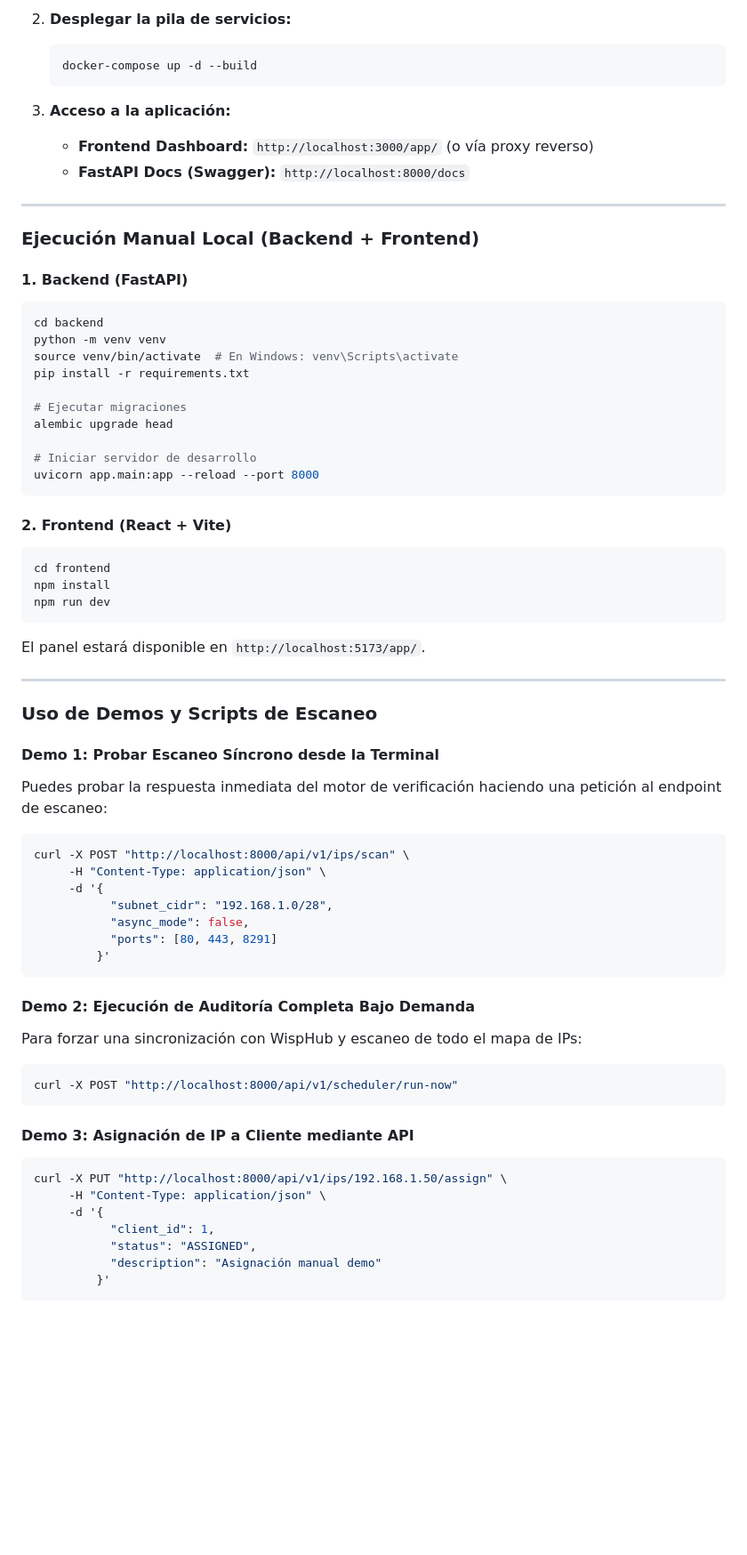
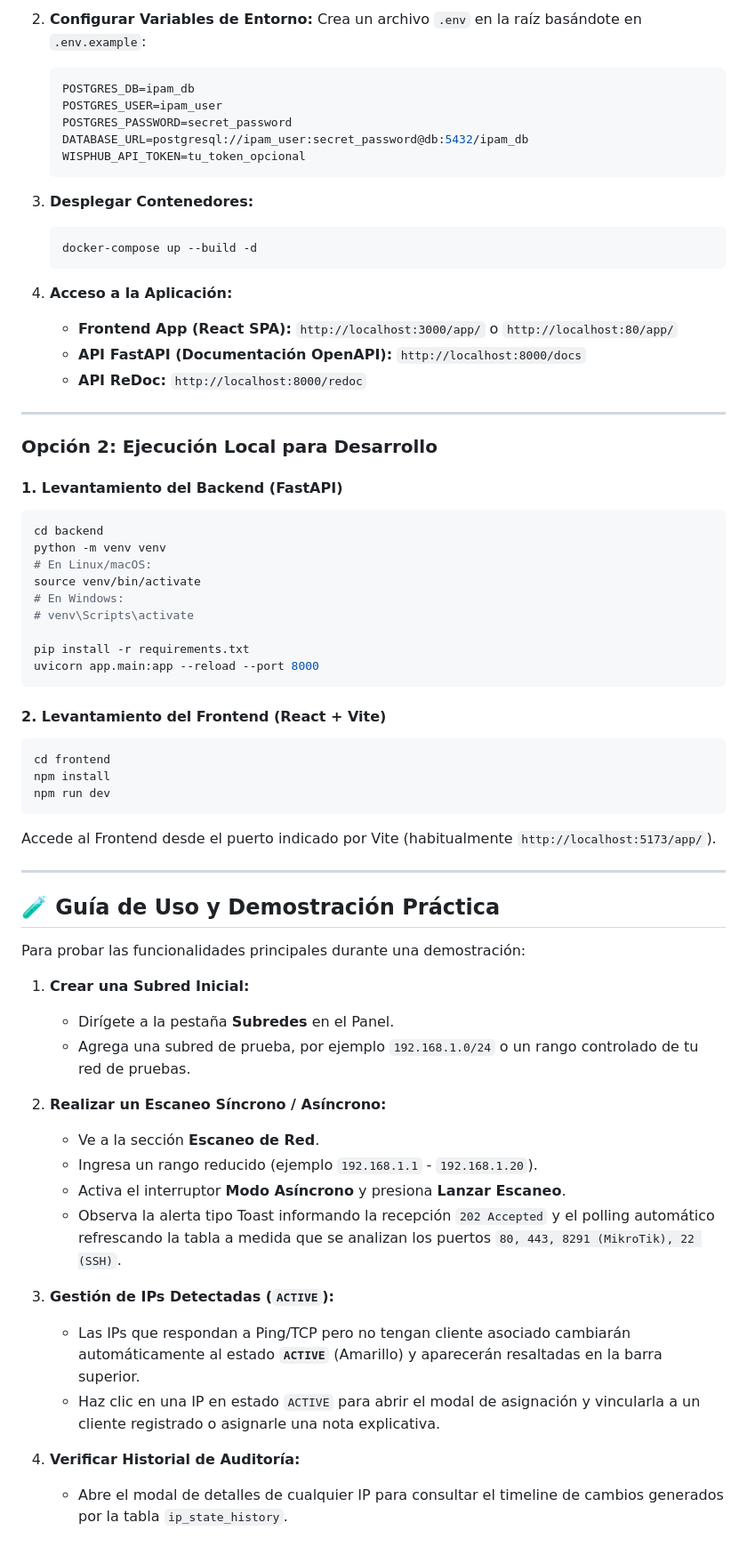
Before and after one commit to Shock007/Sistema-IPAM-en-Python-para-ISP, a Markdown page: README.md, the part around one of its changes. Shown at 89% size. GitHub-like rendering; blank space fills up the shorter version.

Commit message:
Fase 4: Completa

````diff
--- a/README.md
+++ b/README.md
@@ -167,73 +197,69 @@ El sistema utiliza un ORM (SQLAlchemy / Peewee) compatible con PostgreSQL y MySQ
    ```
 
-2. **Desplegar la pila de servicios:**
-   ```bash
-   docker-compose up -d --build
+2. **Configurar Variables de Entorno:**
+   Crea un archivo `.env` en la raíz basándote en `.env.example`:
+   ```env
+   POSTGRES_DB=ipam_db
+   POSTGRES_USER=ipam_user
+   POSTGRES_PASSWORD=secret_password
+   DATABASE_URL=postgresql://ipam_user:secret_password@db:5432/ipam_db
+   WISPHUB_API_TOKEN=tu_token_opcional
    ```
 
-3. **Acceso a la aplicación:**
-   *   **Frontend Dashboard:** `http://localhost:3000/app/` (o vía proxy reverso)
-   *   **FastAPI Docs (Swagger):** `http://localhost:8000/docs`
+3. **Desplegar Contenedores:**
+   ```bash
+   docker-compose up --build -d
+   ```
+
+4. **Acceso a la Aplicación:**
+   - **Frontend App (React SPA):** `http://localhost:3000/app/` o `http://localhost:80/app/`
+   - **API FastAPI (Documentación OpenAPI):** `http://localhost:8000/docs`
+   - **API ReDoc:** `http://localhost:8000/redoc`
 
 ---
 
-### Ejecución Manual Local (Backend + Frontend)
+### Opción 2: Ejecución Local para Desarrollo
 
-#### 1. Backend (FastAPI)
-
+#### 1. Levantamiento del Backend (FastAPI)
 ```bash
 cd backend
 python -m venv venv
-source venv/bin/activate  # En Windows: venv\Scripts\activate
+# En Linux/macOS:
+source venv/bin/activate
+# En Windows:
+# venv\Scripts\activate
+
 pip install -r requirements.txt
-
-# Ejecutar migraciones
-alembic upgrade head
-
-# Iniciar servidor de desarrollo
 uvicorn app.main:app --reload --port 8000
 ```
 
-#### 2. Frontend (React + Vite)
-
+#### 2. Levantamiento del Frontend (React + Vite)
 ```bash
 cd frontend
 npm install
 npm run dev
 ```
-El panel estará disponible en `http://localhost:5173/app/`.
+Accede al Frontend desde el puerto indicado por Vite (habitualmente `http://localhost:5173/app/`).
 
 ---
 
-### Uso de Demos y Scripts de Escaneo
+## 🧪 Guía de Uso y Demostración Práctica
 
-#### Demo 1: Probar Escaneo Síncrono desde la Terminal
-Puedes probar la respuesta inmediata del motor de verificación haciendo una petición al endpoint de escaneo:
+Para probar las funcionalidades principales durante una demostración:
 
-```bash
-curl -X POST "http://localhost:8000/api/v1/ips/scan" \
-     -H "Content-Type: application/json" \
-     -d '{
-           "subnet_cidr": "192.168.1.0/28",
-           "async_mode": false,
-           "ports": [80, 443, 8291]
-         }'
-```
+1. **Crear una Subred Inicial:**
+   - Dirígete a la pestaña **Subredes** en el Panel.
+   - Agrega una subred de prueba, por ejemplo `192.168.1.0/24` o un rango controlado de tu red de pruebas.
 
-#### Demo 2: Ejecución de Auditoría Completa Bajo Demanda
-Para forzar una sincronización con WispHub y escaneo de todo el mapa de IPs:
+2. **Realizar un Escaneo Síncrono / Asíncrono:**
+   - Ve a la sección **Escaneo de Red**.
+   - Ingresa un rango reducido (ejemplo `192.168.1.1` - `192.168.1.20`).
+   - Activa el interruptor **Modo Asíncrono** y presiona **Lanzar Escaneo**.
+   - Observa la alerta tipo Toast informando la recepción `202 Accepted` y el polling automático refrescando la tabla a medida que se analizan los puertos `80, 443, 8291 (MikroTik), 22 (SSH)`.
 
-```bash
-curl -X POST "http://localhost:8000/api/v1/scheduler/run-now"
-```
+3. **Gestión de IPs Detectadas (`ACTIVE`):**
+   - Las IPs que respondan a Ping/TCP pero no tengan cliente asociado cambiarán automáticamente al estado **`ACTIVE`** (Amarillo) y aparecerán resaltadas en la barra superior.
+   - Haz clic en una IP en estado `ACTIVE` para abrir el modal de asignación y vincularla a un cliente registrado o asignarle una nota explicativa.
 
-#### Demo 3: Asignación de IP a Cliente mediante API
-```bash
-curl -X PUT "http://localhost:8000/api/v1/ips/192.168.1.50/assign" \
-     -H "Content-Type: application/json" \
-     -d '{
-           "client_id": 1,
-           "status": "ASSIGNED",
-           "description": "Asignación manual demo"
-         }'
-```
+4. **Verificar Historial de Auditoría:**
+   - Abre el modal de detalles de cualquier IP para consultar el timeline de cambios generados por la tabla `ip_state_history`.
````
Also changed, not shown: other parts of README.md (+153 -123 lines).
